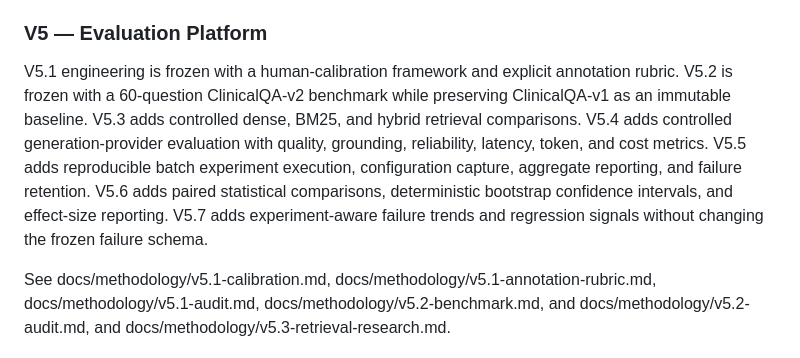
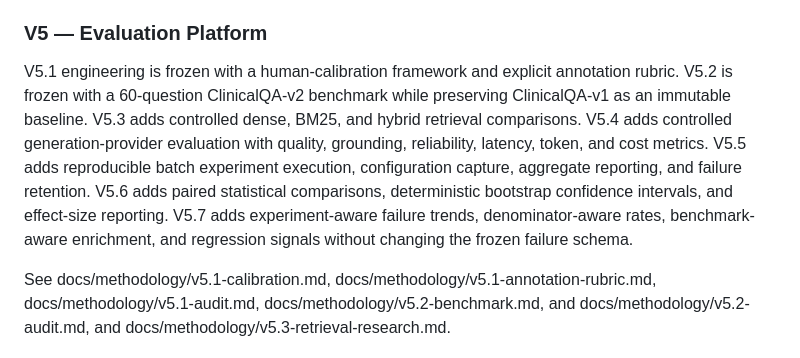
Before and after one commit to alim8rby/Clinical_AI_Evaluation_Lab, a Markdown page: README.md, the part around the change. GitHub-like rendering.

Commit message:
V5.7: update README positioning

```diff
--- a/README.md
+++ b/README.md
@@ -83,7 +83,7 @@ V4.0–V4.15 is frozen. The application has a FastAPI boundary, PostgreSQL persi
 
 ### V5 — Evaluation Platform
 
-V5.1 engineering is frozen with a human-calibration framework and explicit annotation rubric. V5.2 is frozen with a 60-question ClinicalQA-v2 benchmark while preserving ClinicalQA-v1 as an immutable baseline. V5.3 adds controlled dense, BM25, and hybrid retrieval comparisons. V5.4 adds controlled generation-provider evaluation with quality, grounding, reliability, latency, token, and cost metrics. V5.5 adds reproducible batch experiment execution, configuration capture, aggregate reporting, and failure retention. V5.6 adds paired statistical comparisons, deterministic bootstrap confidence intervals, and effect-size reporting. V5.7 adds experiment-aware failure trends and regression signals without changing the frozen failure schema.
+V5.1 engineering is frozen with a human-calibration framework and explicit annotation rubric. V5.2 is frozen with a 60-question ClinicalQA-v2 benchmark while preserving ClinicalQA-v1 as an immutable baseline. V5.3 adds controlled dense, BM25, and hybrid retrieval comparisons. V5.4 adds controlled generation-provider evaluation with quality, grounding, reliability, latency, token, and cost metrics. V5.5 adds reproducible batch experiment execution, configuration capture, aggregate reporting, and failure retention. V5.6 adds paired statistical comparisons, deterministic bootstrap confidence intervals, and effect-size reporting. V5.7 adds experiment-aware failure trends, denominator-aware rates, benchmark-aware enrichment, and regression signals without changing the frozen failure schema.
 
 See docs/methodology/v5.1-calibration.md, docs/methodology/v5.1-annotation-rubric.md, docs/methodology/v5.1-audit.md, docs/methodology/v5.2-benchmark.md, and docs/methodology/v5.2-audit.md, and docs/methodology/v5.3-retrieval-research.md.
 
```
